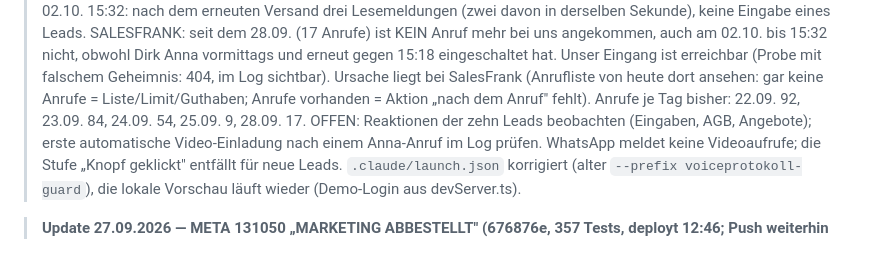
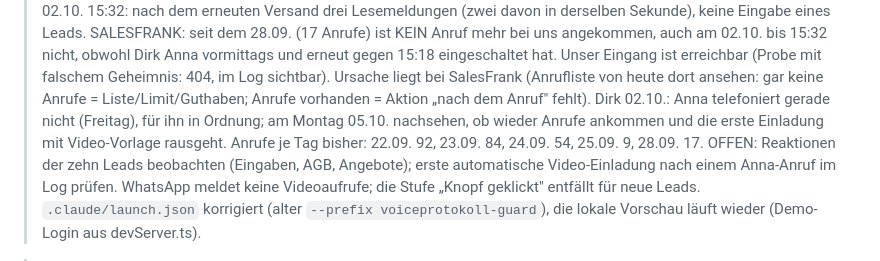
Before and after one commit to Produktwerke/auftragsboss, a Markdown page: CLAUDE.md, the part around the change. Rendered like a GitHub page.

Commit message:
Doku: SalesFrank pausiert am Freitag, Kontrolle am Montag 05.10.2026
Co-Authored-By: Claude Fable 5.1 <noreply@anthropic.com>

```diff
--- a/CLAUDE.md
+++ b/CLAUDE.md
@@ -229,7 +229,8 @@ laufende `dev:editor`/`dev`-Tasks stoppen.
 >   SALESFRANK: seit dem 28.09. (17 Anrufe) ist KEIN Anruf mehr bei uns angekommen, auch am 02.10. bis 15:32 nicht, obwohl Dirk Anna
 >   vormittags und erneut gegen 15:18 eingeschaltet hat. Unser Eingang ist erreichbar (Probe mit falschem Geheimnis: 404, im Log
 >   sichtbar). Ursache liegt bei SalesFrank (Anrufliste von heute dort ansehen: gar keine Anrufe = Liste/Limit/Guthaben; Anrufe
->   vorhanden = Aktion „nach dem Anruf" fehlt). Anrufe je Tag bisher: 22.09. 92, 23.09. 84, 24.09. 54, 25.09. 9, 28.09. 17.
+>   vorhanden = Aktion „nach dem Anruf" fehlt). Dirk 02.10.: Anna telefoniert gerade nicht (Freitag), für ihn in Ordnung; am Montag
+>   05.10. nachsehen, ob wieder Anrufe ankommen und die erste Einladung mit Video-Vorlage rausgeht. Anrufe je Tag bisher: 22.09. 92, 23.09. 84, 24.09. 54, 25.09. 9, 28.09. 17.
 >   OFFEN: Reaktionen der zehn Leads beobachten (Eingaben, AGB, Angebote); erste automatische Video-Einladung nach einem Anna-Anruf
 >   im Log prüfen. WhatsApp meldet keine Videoaufrufe; die
 >   Stufe „Knopf geklickt" entfällt für neue Leads. `.claude/launch.json` korrigiert (alter `--prefix voiceprotokoll-guard`), die lokale
```
